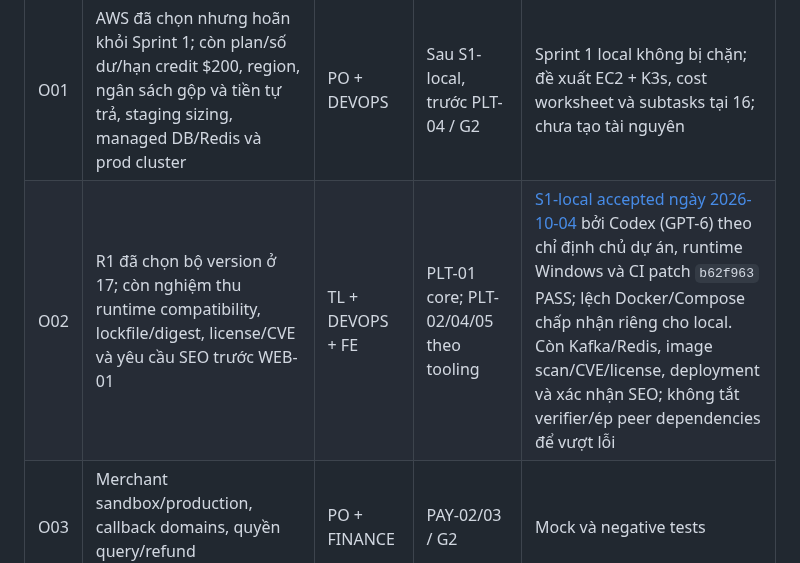
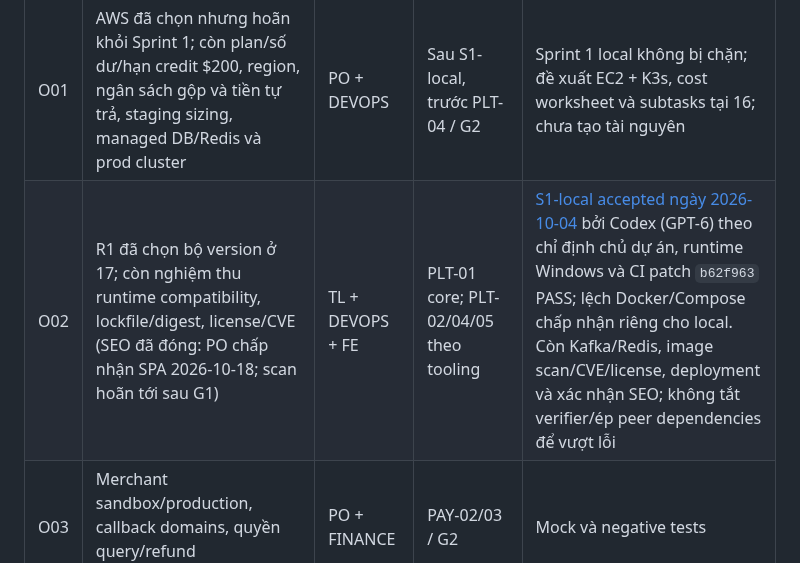
Before and after one commit to trunghieunef/fashion-ecommerce-platform, a Markdown page: docs/design/08_decisions.md, the part around the change. Rendered like a GitHub page.

Commit message:
docs: close SEO part of O02
Co-Authored-By: Claude Opus 5.5 <noreply@anthropic.com>

```diff
--- a/docs/design/08_decisions.md
+++ b/docs/design/08_decisions.md
@@ -63,7 +63,7 @@ Không mở rộng DLT cho mọi loại event chưa được service sử dụng
 | ID | Cần quyết định / đầu ra | Owner | Hạn gate | Có thể làm trước |
 |---|---|---|---|---|
 | O01 | AWS đã chọn nhưng hoãn khỏi Sprint 1; còn plan/số dư/hạn credit $200, region, ngân sách gộp và tiền tự trả, staging sizing, managed DB/Redis và prod cluster | PO + DEVOPS | Sau S1-local, trước PLT-04 / G2 | Sprint 1 local không bị chặn; đề xuất EC2 + K3s, cost worksheet và subtasks tại 16; chưa tạo tài nguyên |
-| O02 | R1 đã chọn bộ version ở 17; còn nghiệm thu runtime compatibility, lockfile/digest, license/CVE và yêu cầu SEO trước WEB-01 | TL + DEVOPS + FE | PLT-01 core; PLT-02/04/05 theo tooling | [S1-local accepted ngày 2026-10-04](../evidence/s1-local-2026-10-04.md) bởi Codex (GPT-6) theo chỉ định chủ dự án, runtime Windows và CI patch `b62f963` PASS; lệch Docker/Compose chấp nhận riêng cho local. Còn Kafka/Redis, image scan/CVE/license, deployment và xác nhận SEO; không tắt verifier/ép peer dependencies để vượt lỗi |
+| O02 | R1 đã chọn bộ version ở 17; còn nghiệm thu runtime compatibility, lockfile/digest, license/CVE (SEO đã đóng: PO chấp nhận SPA 2026-10-18; scan hoãn tới sau G1) | TL + DEVOPS + FE | PLT-01 core; PLT-02/04/05 theo tooling | [S1-local accepted ngày 2026-10-04](../evidence/s1-local-2026-10-04.md) bởi Codex (GPT-6) theo chỉ định chủ dự án, runtime Windows và CI patch `b62f963` PASS; lệch Docker/Compose chấp nhận riêng cho local. Còn Kafka/Redis, image scan/CVE/license, deployment và xác nhận SEO; không tắt verifier/ép peer dependencies để vượt lỗi |
 | O03 | Merchant sandbox/production, callback domains, quyền query/refund VNPay/MoMo | PO + FINANCE | PAY-02/03 / G2 | Mock và negative tests |
 | O04 | Phí ship/COD, vùng SELF, nguồn địa chỉ, carrier account/SLA | PO + OPS | SHP-01/03 | Fixture giả và adapter |
 | O05 | Đổi trả, phí, hàng hỏng, bằng chứng, đơn tổng 0; giá đã gồm thuế hay chưa và yêu cầu hóa đơn | PO + FINANCE | ORD-01/04 / G2 | Baseline không cộng thuế ngoài giá niêm yết; chặn checkout total <= 0; nếu cần thuế tách dòng phải sửa pricing/schema trước code |
```
